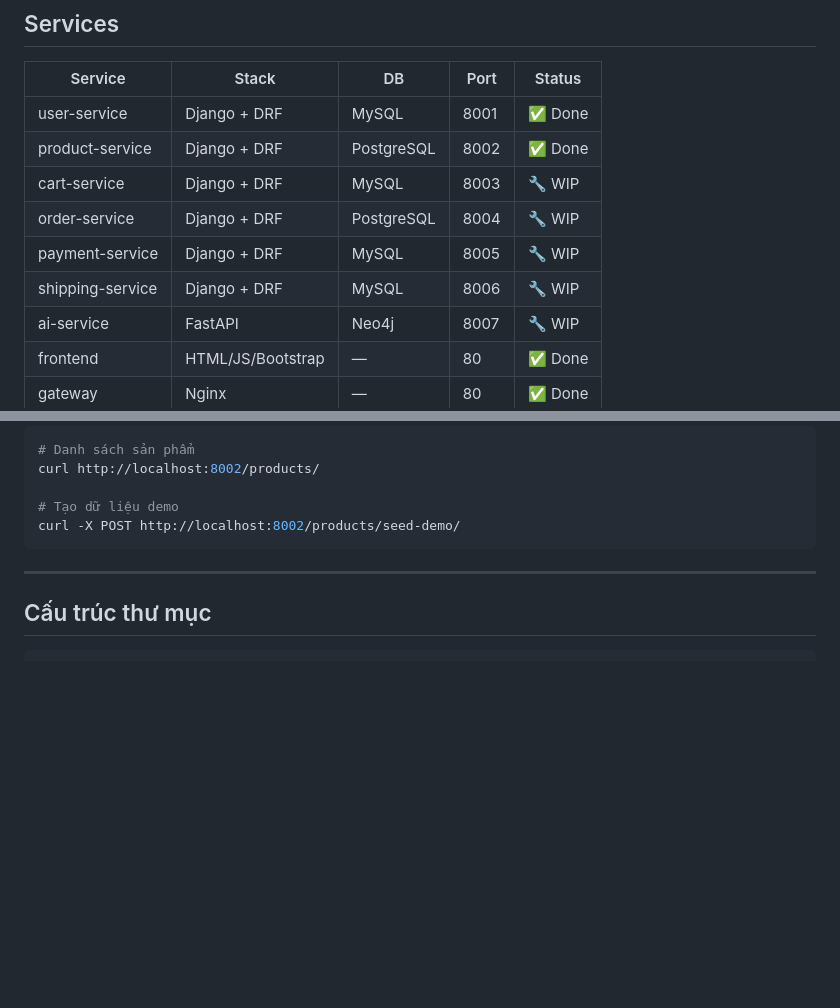
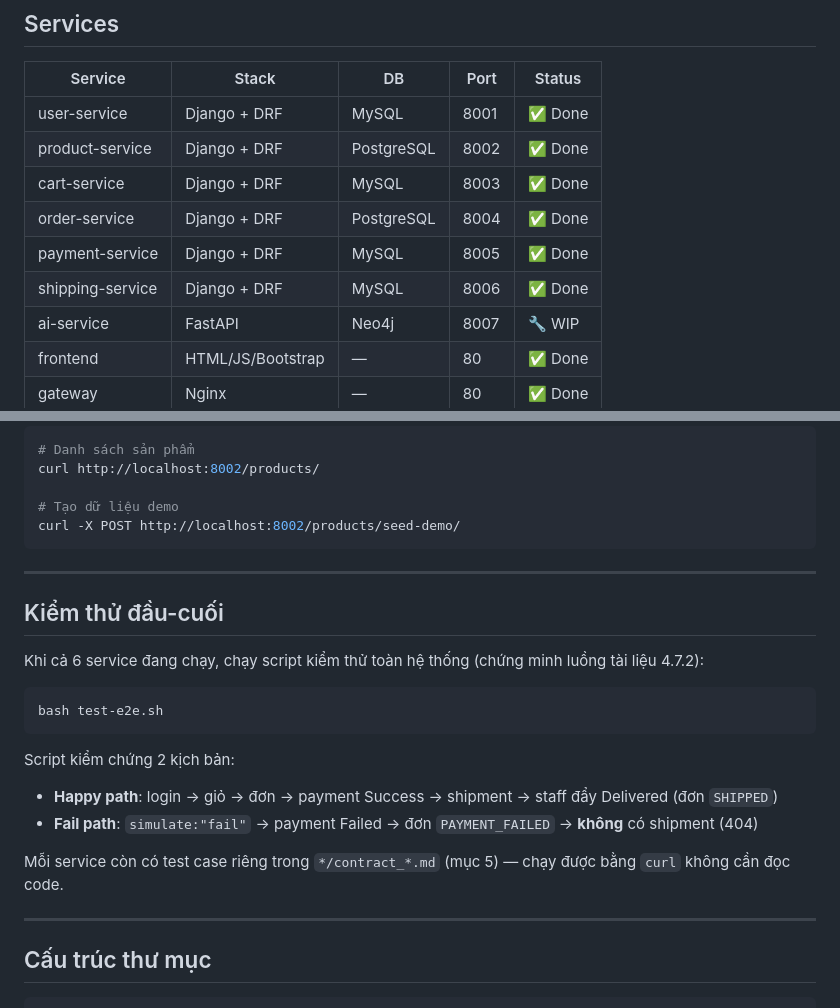
Before and after one commit to Thang-Nguyen-Minh/AI-Ecommerce, a Markdown page: README.md, 2 parts joined by grey strips. GitHub-like rendering; blank space fills up the shorter version.

Commit message:
docs: mark cart/order/payment/shipping done, add e2e test section
Co-Authored-By: Claude Opus 4.8 <noreply@anthropic.com>

````diff
--- a/README.md
+++ b/README.md
@@ -43,10 +43,10 @@ Browser / Client          │            Nginx Gateway             │  :80
 |------------------|----------------|------------|-------|----------|
 | user-service     | Django + DRF   | MySQL      | 8001  | ✅ Done  |
 | product-service  | Django + DRF   | PostgreSQL | 8002  | ✅ Done  |
-| cart-service     | Django + DRF   | MySQL      | 8003  | 🔧 WIP   |
-| order-service    | Django + DRF   | PostgreSQL | 8004  | 🔧 WIP   |
-| payment-service  | Django + DRF   | MySQL      | 8005  | 🔧 WIP   |
-| shipping-service | Django + DRF   | MySQL      | 8006  | 🔧 WIP   |
+| cart-service     | Django + DRF   | MySQL      | 8003  | ✅ Done  |
+| order-service    | Django + DRF   | PostgreSQL | 8004  | ✅ Done  |
+| payment-service  | Django + DRF   | MySQL      | 8005  | ✅ Done  |
+| shipping-service | Django + DRF   | MySQL      | 8006  | ✅ Done  |
 | ai-service       | FastAPI        | Neo4j      | 8007  | 🔧 WIP   |
 | frontend         | HTML/JS/Bootstrap | —       | 80    | ✅ Done  |
 | gateway          | Nginx          | —          | 80    | ✅ Done  |
@@ -178,6 +178,22 @@ curl -X POST http://localhost:8002/products/seed-demo/
 
 ---
 
+## Kiểm thử đầu-cuối
+
+Khi cả 6 service đang chạy, chạy script kiểm thử toàn hệ thống (chứng minh luồng tài liệu 4.7.2):
+
+```bash
+bash test-e2e.sh
+```
+
+Script kiểm chứng 2 kịch bản:
+- **Happy path**: login → giỏ → đơn → payment Success → shipment → staff đẩy Delivered (đơn `SHIPPED`)
+- **Fail path**: `simulate:"fail"` → payment Failed → đơn `PAYMENT_FAILED` → **không** có shipment (404)
+
+Mỗi service còn có test case riêng trong `*/contract_*.md` (mục 5) — chạy được bằng `curl` không cần đọc code.
+
+---
+
 ## Cấu trúc thư mục
 
 ```
````
